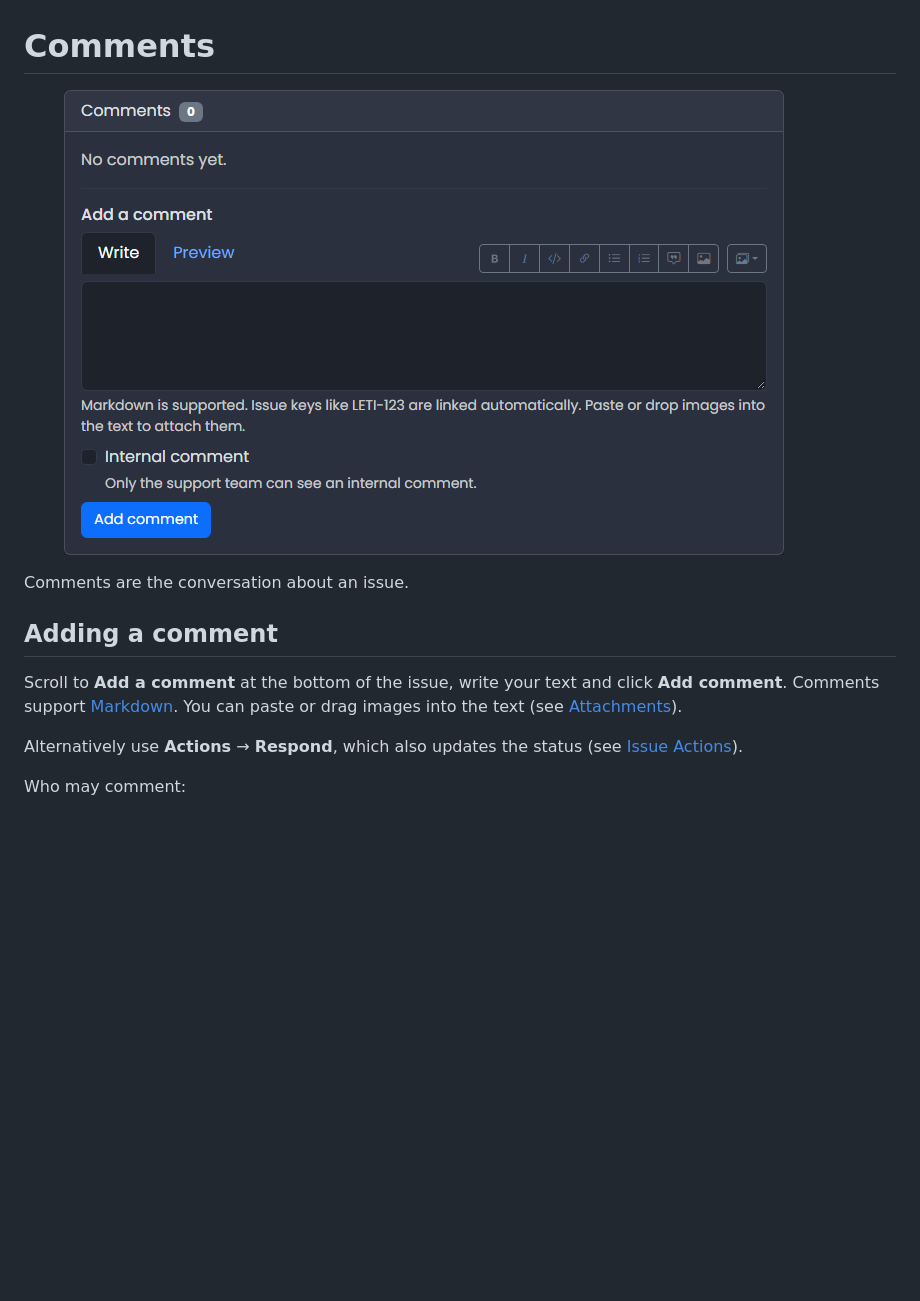
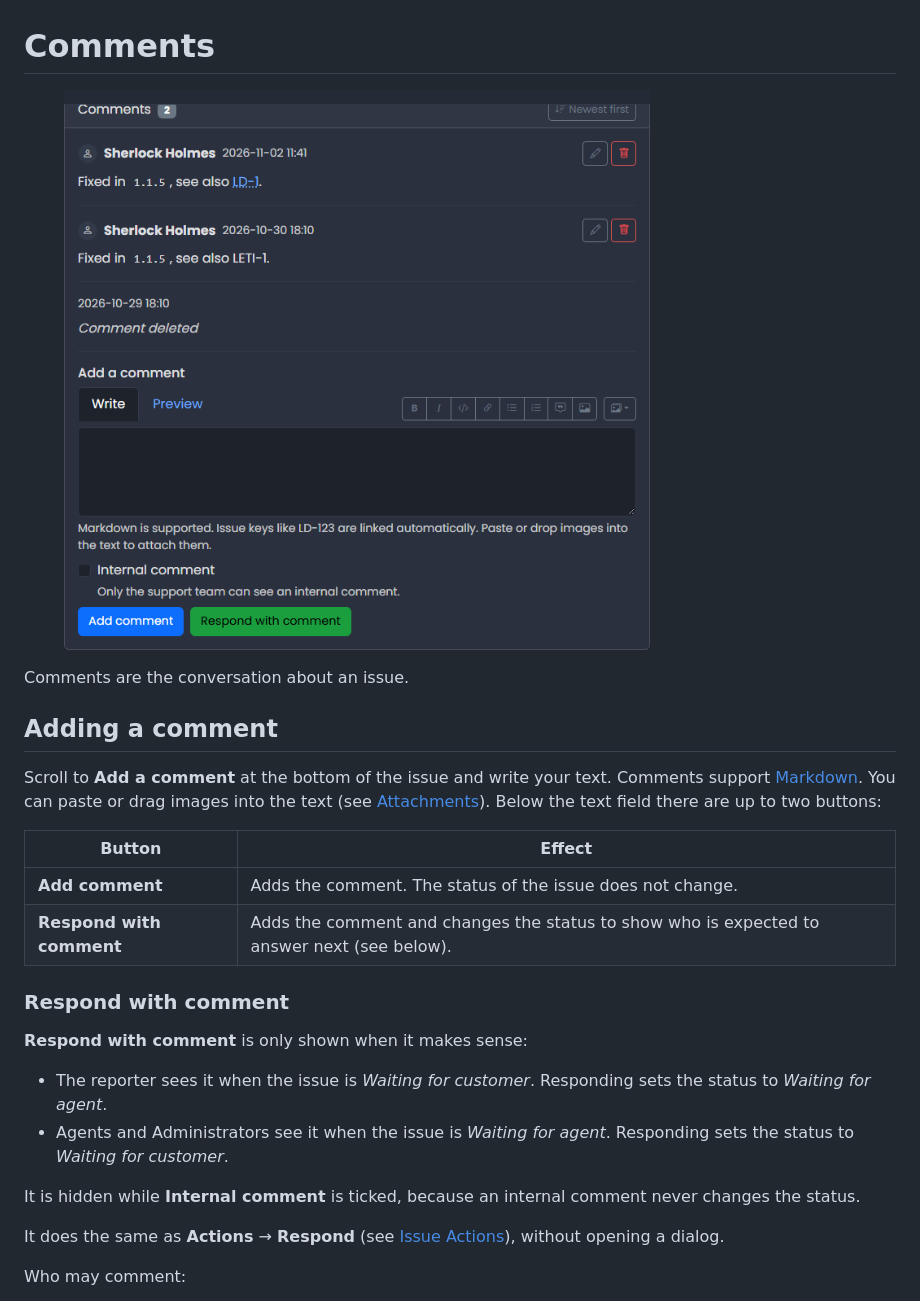
Before and after one commit to glewe/lewedesk-gitbook, a Markdown page: user-guide/issues/comments.md, the part around the change. Drawn GitHub-style; pictures changed too: .gitbook/assets/issue-comments.png; blank space fills up the shorter version.

Commit message:
Update issue detail comment buttons

```diff
--- a/user-guide/issues/comments.md
+++ b/user-guide/issues/comments.md
@@ -6,9 +6,23 @@ Comments are the conversation about an issue.
 
 ## Adding a comment
 
-Scroll to **Add a comment** at the bottom of the issue, write your text and click **Add comment**. Comments support [Markdown](../markdown.md). You can paste or drag images into the text (see [Attachments](attachments.md)).
+Scroll to **Add a comment** at the bottom of the issue and write your text. Comments support [Markdown](../markdown.md). You can paste or drag images into the text (see [Attachments](attachments.md)). Below the text field there are up to two buttons:
 
-Alternatively use **Actions** → **Respond**, which also updates the status (see [Issue Actions](issue-actions.md)).
+| Button                   | Effect                                                                                      |
+| ------------------------ | ------------------------------------------------------------------------------------------- |
+| **Add comment**          | Adds the comment. The status of the issue does not change.                                  |
+| **Respond with comment** | Adds the comment and changes the status to show who is expected to answer next (see below). |
+
+### Respond with comment
+
+**Respond with comment** is only shown when it makes sense:
+
+* The reporter sees it when the issue is _Waiting for customer_. Responding sets the status to _Waiting for agent_.
+* Agents and Administrators see it when the issue is _Waiting for agent_. Responding sets the status to _Waiting for customer_.
+
+It is hidden while **Internal comment** is ticked, because an internal comment never changes the status.
+
+It does the same as **Actions** → **Respond** (see [Issue Actions](issue-actions.md)), without opening a dialog.
 
 Who may comment:
 
```
Also changed, not shown: quick-start-guide.md (+2 -2 lines), user-guide/issues/issue-actions.md (+4 -0 lines), .gitbook/assets/issue-detail-full.png.
